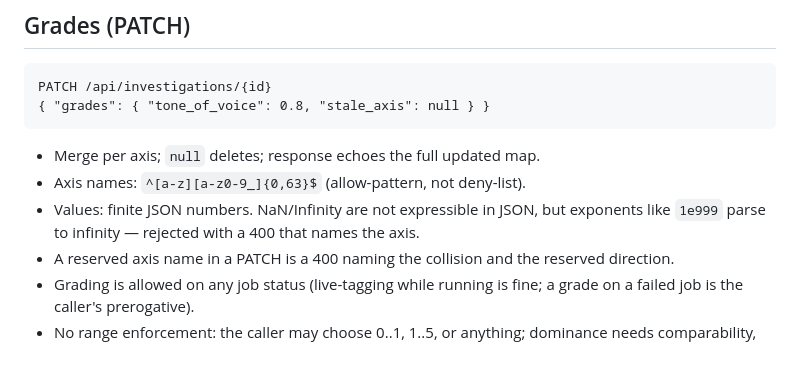
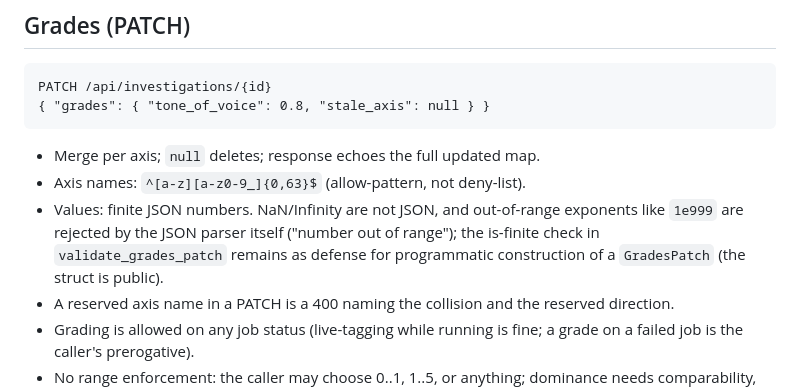
Before and after one commit to kaeluka/prompt-explore, a Markdown page: docs/design/frontier.md, the part around the change. Drawn GitHub-style; blank space fills up the shorter version.

Commit message:
design doc: correct the 1e999 claim (serde_json rejects at parse time)

```diff
--- a/docs/design/frontier.md
+++ b/docs/design/frontier.md
@@ -77,9 +77,11 @@ PATCH /api/investigations/{id}
 
 - Merge per axis; `null` deletes; response echoes the full updated map.
 - Axis names: `^[a-z][a-z0-9_]{0,63}$` (allow-pattern, not deny-list).
-- Values: finite JSON numbers. NaN/Infinity are not expressible in JSON,
-  but exponents like `1e999` parse to infinity — rejected with a 400
-  that names the axis.
+- Values: finite JSON numbers. NaN/Infinity are not JSON, and
+  out-of-range exponents like `1e999` are rejected by the JSON parser
+  itself ("number out of range"); the is-finite check in
+  `validate_grades_patch` remains as defense for programmatic
+  construction of a `GradesPatch` (the struct is public).
 - A reserved axis name in a PATCH is a 400 naming the collision and the
   reserved direction.
 - Grading is allowed on any job status (live-tagging while running is
```
